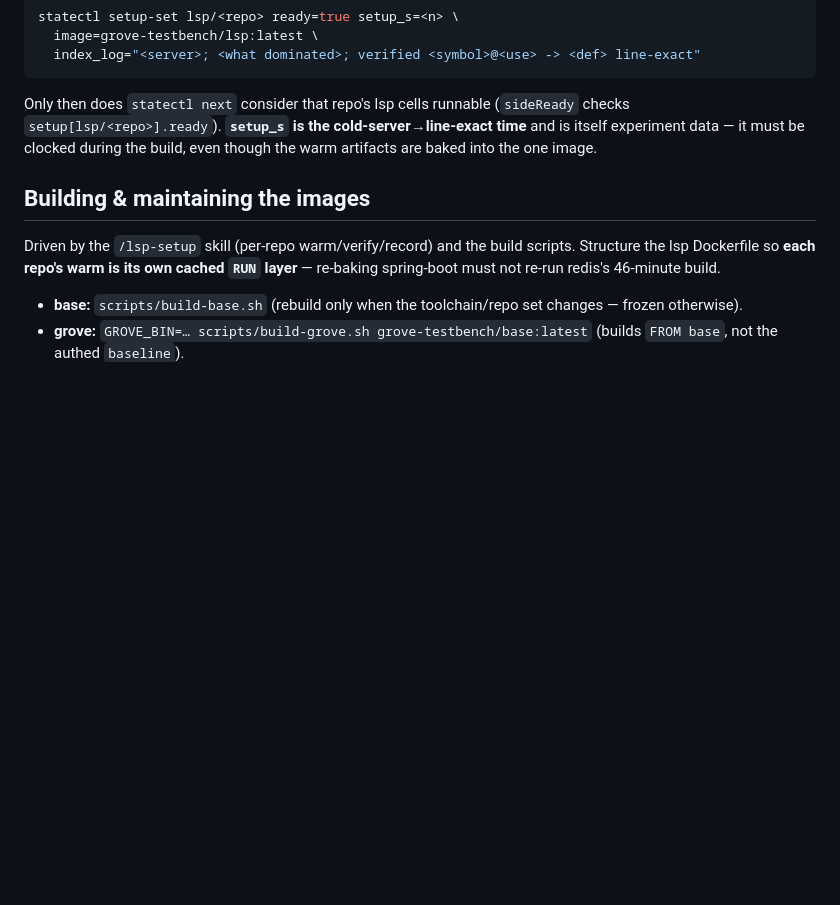
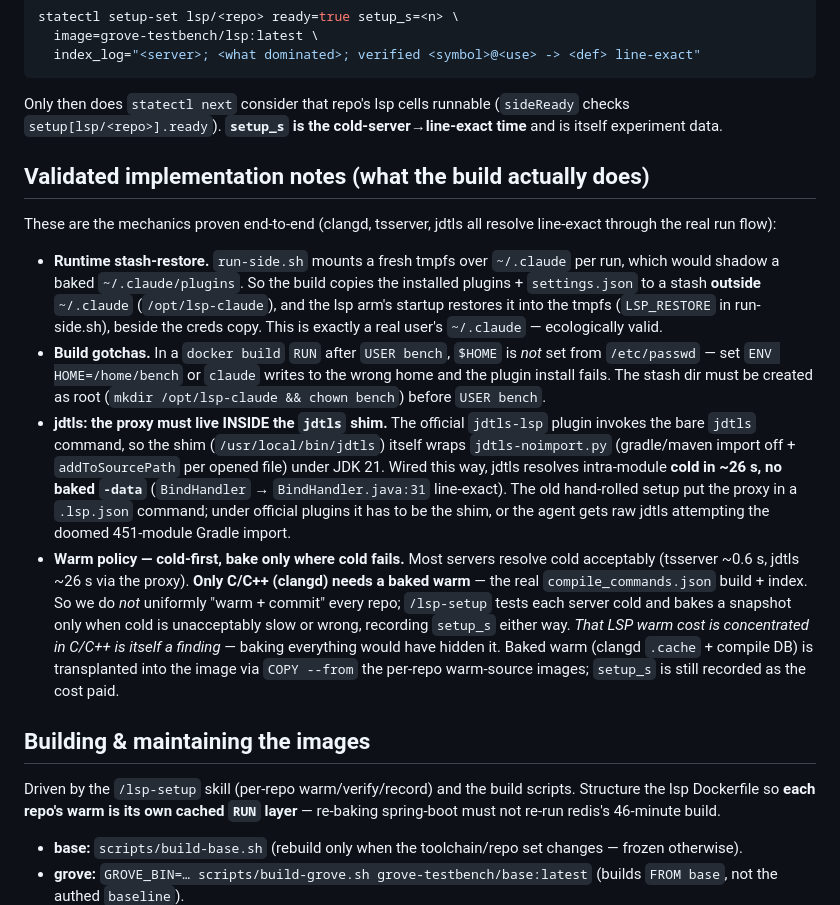
Before and after one commit to Entelligentsia/is-grep-enough, a Markdown page: docs/CONTAINERS.md, the part around the change. GitHub-like rendering; blank space fills up the shorter version.

```diff
--- a/docs/CONTAINERS.md
+++ b/docs/CONTAINERS.md
@@ -124,8 +124,40 @@ statectl setup-set lsp/<repo> ready=true setup_s=<n> \
 
 Only then does `statectl next` consider that repo's lsp cells runnable
 (`sideReady` checks `setup[lsp/<repo>].ready`). **`setup_s` is the
-cold-server→line-exact time** and is itself experiment data — it must be clocked
-during the build, even though the warm artifacts are baked into the one image.
+cold-server→line-exact time** and is itself experiment data.
+
+## Validated implementation notes (what the build actually does)
+
+These are the mechanics proven end-to-end (clangd, tsserver, jdtls all resolve
+line-exact through the real run flow):
+
+- **Runtime stash-restore.** `run-side.sh` mounts a fresh tmpfs over `~/.claude`
+  per run, which would shadow a baked `~/.claude/plugins`. So the build copies the
+  installed plugins + `settings.json` to a stash **outside** `~/.claude`
+  (`/opt/lsp-claude`), and the lsp arm's startup restores it into the tmpfs
+  (`LSP_RESTORE` in run-side.sh), beside the creds copy. This is exactly a real
+  user's `~/.claude` — ecologically valid.
+- **Build gotchas.** In a `docker build` `RUN` after `USER bench`, `$HOME` is *not*
+  set from `/etc/passwd` — set `ENV HOME=/home/bench` or `claude` writes to the
+  wrong home and the plugin install fails. The stash dir must be created as root
+  (`mkdir /opt/lsp-claude && chown bench`) before `USER bench`.
+- **jdtls: the proxy must live INSIDE the `jdtls` shim.** The official `jdtls-lsp`
+  plugin invokes the bare `jdtls` command, so the shim (`/usr/local/bin/jdtls`)
+  itself wraps `jdtls-noimport.py` (gradle/maven import off + `addToSourcePath` per
+  opened file) under JDK 21. Wired this way, jdtls resolves intra-module **cold in
+  ~26 s, no baked `-data`** (`BindHandler` → `BindHandler.java:31` line-exact). The
+  old hand-rolled setup put the proxy in a `.lsp.json` command; under official
+  plugins it has to be the shim, or the agent gets raw jdtls attempting the doomed
+  451-module Gradle import.
+- **Warm policy — cold-first, bake only where cold fails.** Most servers resolve
+  cold acceptably (tsserver ~0.6 s, jdtls ~26 s via the proxy). **Only C/C++
+  (clangd) needs a baked warm** — the real `compile_commands.json` build + index.
+  So we do *not* uniformly "warm + commit" every repo; `/lsp-setup` tests each
+  server cold and bakes a snapshot only when cold is unacceptably slow or wrong,
+  recording `setup_s` either way. *That LSP warm cost is concentrated in C/C++ is
+  itself a finding* — baking everything would have hidden it. Baked warm
+  (clangd `.cache` + compile DB) is transplanted into the image via `COPY --from`
+  the per-repo warm-source images; `setup_s` is still recorded as the cost paid.
 
 ## Building & maintaining the images
 
```
Also changed, not shown: docs/LSP_SETUP.md (+37 -10 lines).
